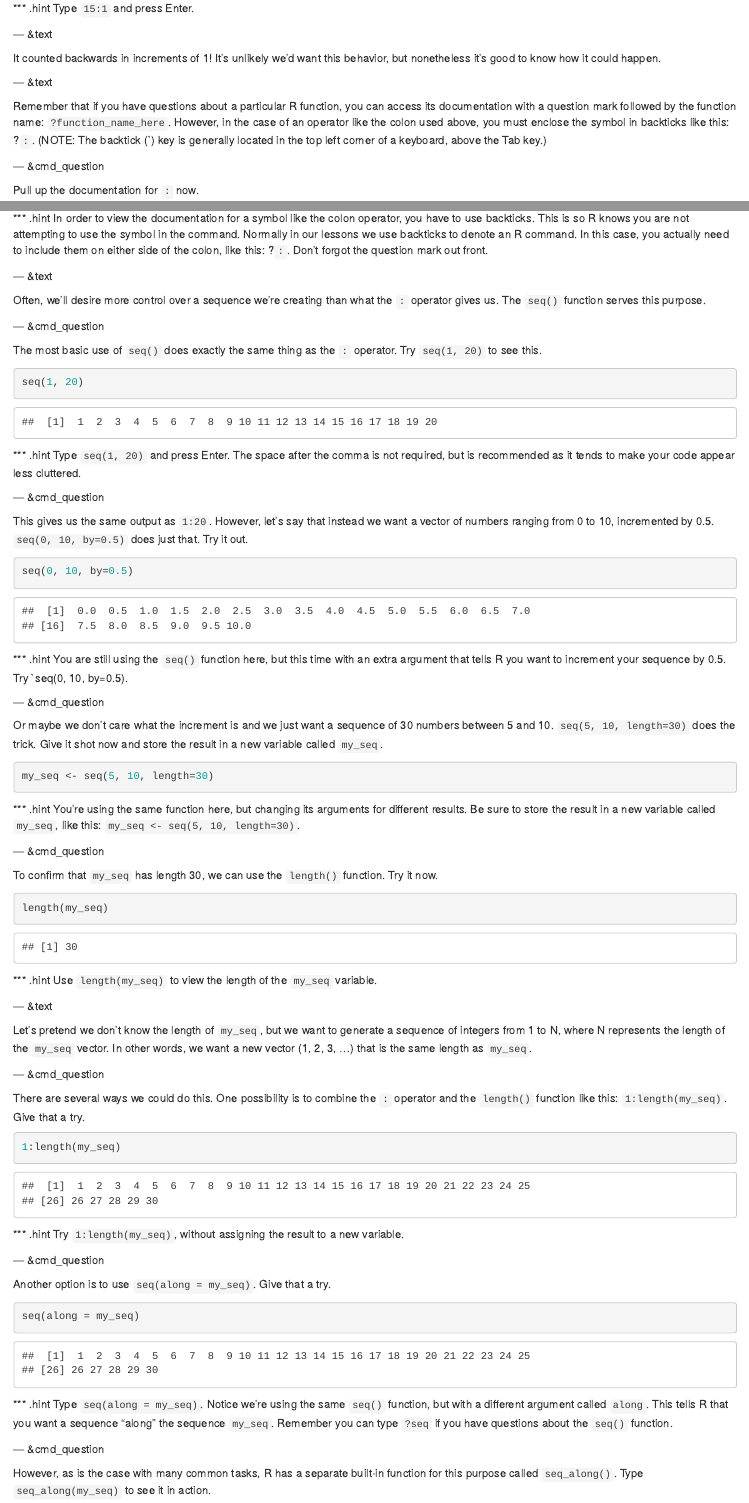
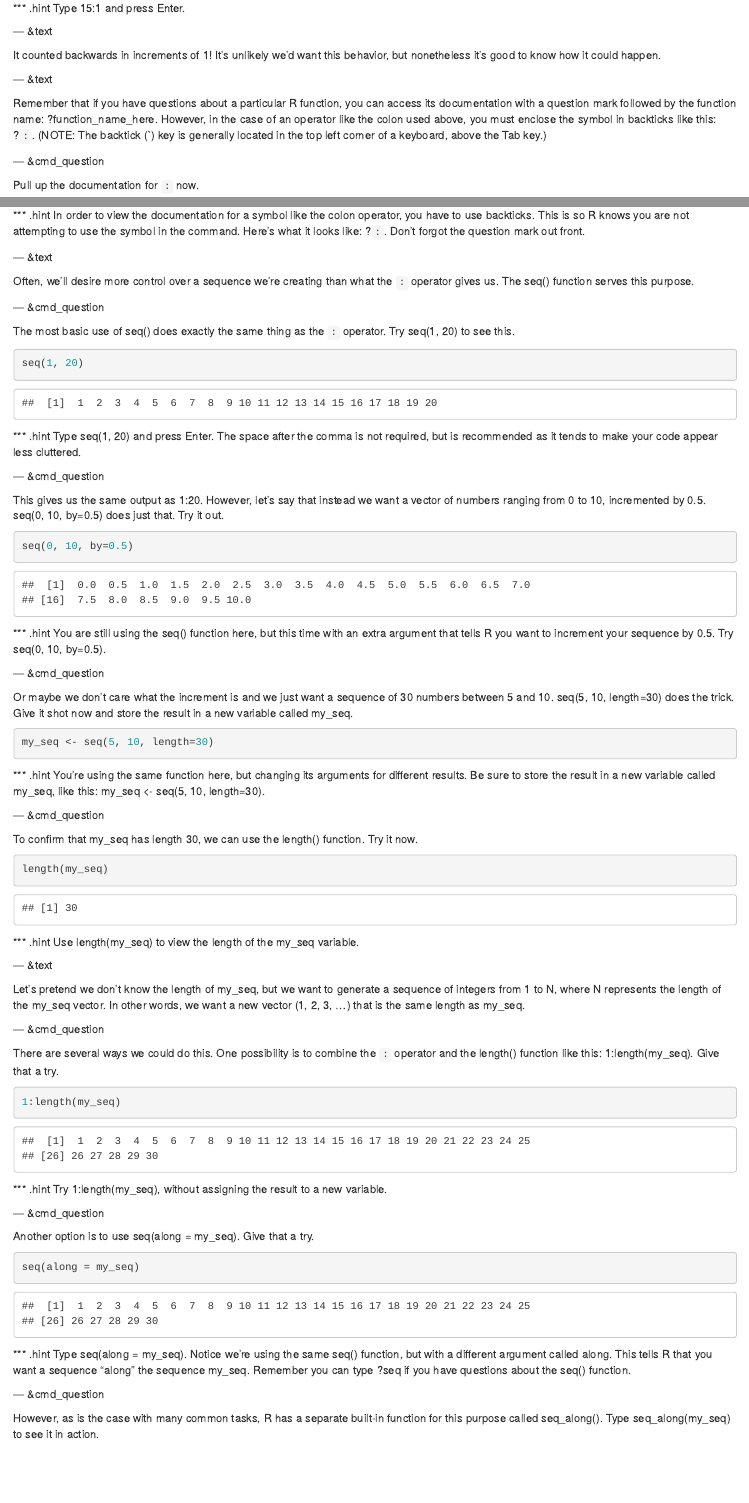
Before and after one commit to swirldev/swirl_courses, an R Markdown document (R_Programming/Sequences_of_Numbers/lesson.Rmd): the page in a window 1100 px wide, from 740 px down before the commit and from 730 px down after it, so that both start at the same text, and a second part further down, joined at a grey line. Rendered offline with R 4.5, knitr and Pandoc, with nearby package versions.

Commit message:
removed backticks from lesson 2 of rprog

````diff
--- a/R_Programming/Sequences_of_Numbers/lesson.Rmd
+++ b/R_Programming/Sequences_of_Numbers/lesson.Rmd
@@ -45,7 +45,7 @@ What happens if we do this: `15:1`? Give it a try to find out.
 ```
 
 *** .hint
-Type `15:1` and press Enter.
+Type 15:1 and press Enter.
 
 --- &text
 
@@ -53,7 +53,7 @@ It counted backwards in increments of 1! It's unlikely we'd want this behavior,
 
 --- &text
 
-Remember that if you have questions about a particular R function, you can access its documentation with a question mark followed by the function name: `?function_name_here`. However, in the case of an operator like the colon used above, you must enclose the symbol in backticks like this: ?`:`. (NOTE: The backtick (`) key is generally located in the top left corner of a keyboard, above the Tab key.)
+Remember that if you have questions about a particular R function, you can access its documentation with a question mark followed by the function name: ?function_name_here. However, in the case of an operator like the colon used above, you must enclose the symbol in backticks like this: ?`:`. (NOTE: The backtick (`) key is generally located in the top left corner of a keyboard, above the Tab key.)
 
 --- &cmd_question
 
@@ -64,85 +64,85 @@ Pull up the documentation for `:` now.
 ```
 
 *** .hint
-In order to view the documentation for a symbol like the colon operator, you have to use backticks. This is so R knows you are not attempting to use the symbol in the command. Normally in our lessons we use backticks to denote an R command. In this case, you actually need to include them on either side of the colon, like this: ?`:`. Don't forgot the question mark out front.
+In order to view the documentation for a symbol like the colon operator, you have to use backticks. This is so R knows you are not attempting to use the symbol in the command. Here's what it looks like: ?`:`. Don't forgot the question mark out front.
 
 --- &text
 
-Often, we'll desire more control over a sequence we're creating than what the `:` operator gives us. The `seq()` function serves this purpose.
+Often, we'll desire more control over a sequence we're creating than what the `:` operator gives us. The seq() function serves this purpose.
 
 --- &cmd_question
 
-The most basic use of `seq()` does exactly the same thing as the `:` operator. Try `seq(1, 20)` to see this.
+The most basic use of seq() does exactly the same thing as the `:` operator. Try seq(1, 20) to see this.
 
 ```{r}
 seq(1, 20)
 ```
 
 *** .hint
-Type `seq(1, 20)` and press Enter. The space after the comma is not required, but is recommended as it tends to make your code appear less cluttered.
+Type seq(1, 20) and press Enter. The space after the comma is not required, but is recommended as it tends to make your code appear less cluttered.
 
 --- &cmd_question
 
-This gives us the same output as `1:20`. However, let's say that instead we want a vector of numbers ranging from 0 to 10, incremented by 0.5. `seq(0, 10, by=0.5)` does just that. Try it out.
+This gives us the same output as 1:20. However, let's say that instead we want a vector of numbers ranging from 0 to 10, incremented by 0.5. seq(0, 10, by=0.5) does just that. Try it out.
 
 ```{r}
 seq(0, 10, by=0.5)
 ```
 
 *** .hint
-You are still using the `seq()` function here, but this time with an extra argument that tells R you want to increment your sequence by 0.5. Try `seq(0, 10, by=0.5).
+You are still using the seq() function here, but this time with an extra argument that tells R you want to increment your sequence by 0.5. Try seq(0, 10, by=0.5).
 
 --- &cmd_question
 
-Or maybe we don't care what the increment is and we just want a sequence of 30 numbers between 5 and 10. `seq(5, 10, length=30)` does the trick. Give it shot now and store the result in a new variable called `my_seq`.
+Or maybe we don't care what the increment is and we just want a sequence of 30 numbers between 5 and 10. seq(5, 10, length=30) does the trick. Give it shot now and store the result in a new variable called my_seq.
 
 ```{r}
 my_seq <- seq(5, 10, length=30)
 ```
 
 *** .hint
-You're using the same function here, but changing its arguments for different results. Be sure to store the result in a new variable called `my_seq`, like this: `my_seq <- seq(5, 10, length=30)`.
+You're using the same function here, but changing its arguments for different results. Be sure to store the result in a new variable called my_seq, like this: my_seq <- seq(5, 10, length=30).
 
 --- &cmd_question
 
-To confirm that `my_seq` has length 30, we can use the `length()` function. Try it now.
+To confirm that my_seq has length 30, we can use the length() function. Try it now.
 
 ```{r}
 length(my_seq)
 ```
 
 *** .hint
-Use `length(my_seq)` to view the length of the `my_seq` variable.
+Use length(my_seq) to view the length of the my_seq variable.
 
 --- &text
 
-Let's pretend we don't know the length of `my_seq`, but we want to generate a sequence of integers from 1 to N, where N represents the length of the `my_seq` vector. In other words, we want a new vector (1, 2, 3, ...) that is the same length as `my_seq`.
+Let's pretend we don't know the length of my_seq, but we want to generate a sequence of integers from 1 to N, where N represents the length of the my_seq vector. In other words, we want a new vector (1, 2, 3, ...) that is the same length as my_seq.
 
 --- &cmd_question
 
-There are several ways we could do this. One possibility is to combine the `:` operator and the `length()` function like this: `1:length(my_seq)`. Give that a try.
+There are several ways we could do this. One possibility is to combine the `:` operator and the length() function like this: 1:length(my_seq). Give that a try.
 
 ```{r}
 1:length(my_seq)
 ```
 
 *** .hint
-Try `1:length(my_seq)`, without assigning the result to a new variable.
+Try 1:length(my_seq), without assigning the result to a new variable.
 
 --- &cmd_question
 
-Another option is to use `seq(along = my_seq)`. Give that a try.
+Another option is to use seq(along = my_seq). Give that a try.
 
 ```{r}
 seq(along = my_seq)
 ```
 
 *** .hint
-Type `seq(along = my_seq)`. Notice we're using the same `seq()` function, but with a different argument called `along`. This tells R that you want a sequence "along" the sequence `my_seq`. Remember you can type `?seq` if you have questions about the `seq()` function.
+Type seq(along = my_seq). Notice we're using the same seq() function, but with a different argument called along. This tells R that you want a sequence "along" the sequence my_seq. Remember you can type ?seq if you have questions about the seq() function.
 
 --- &cmd_question
 
-However, as is the case with many common tasks, R has a separate built-in function for this purpose called `seq_along()`. Type `seq_along(my_seq)` to see it in action.
+However, as is the case with many common tasks, R has a separate built-in function for this purpose called seq_along(). Type seq_along(my_seq) to see it in action.
 
 ```{r}
 seq_along(my_seq)
````
Also changed, not shown: R_Programming/Sequences_of_Numbers/lesson.Rmd (26 more changed lines).
